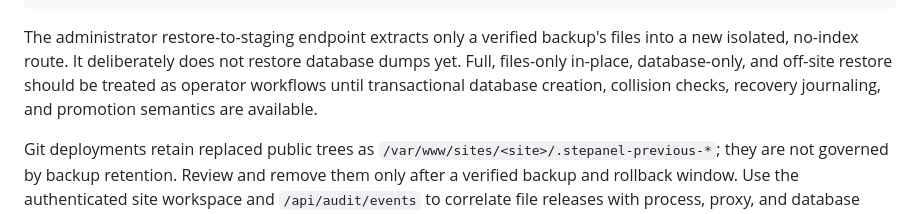
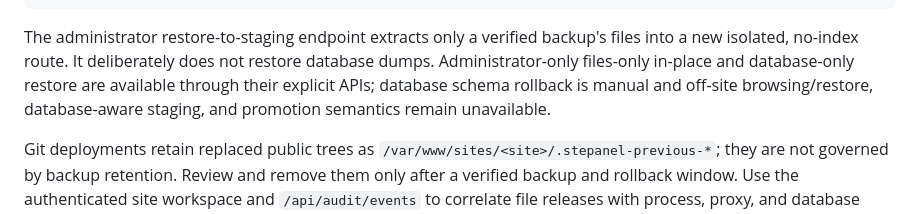
Before and after one commit to itchyitchy123/StePanel, a Markdown page: docs/OPERATIONS.md, the part around the change. Drawn GitHub-style.

```diff
--- a/docs/OPERATIONS.md
+++ b/docs/OPERATIONS.md
@@ -199,10 +199,10 @@ curl -fsS -X POST -H 'Content-Type: application/json' \
 
 The administrator restore-to-staging endpoint extracts only a verified backup's
 files into a new isolated, no-index route. It deliberately does not restore
-database dumps yet. Full, files-only in-place, database-only, and off-site
-restore should be treated as operator workflows until transactional database
-creation, collision checks, recovery journaling, and promotion semantics are
-available.
+database dumps. Administrator-only files-only in-place and database-only
+restore are available through their explicit APIs; database schema rollback is
+manual and off-site browsing/restore, database-aware staging, and promotion
+semantics remain unavailable.
 
 Git deployments retain replaced public trees as
 `/var/www/sites/<site>/.stepanel-previous-*`; they are not governed by backup
```
Also changed, not shown: docs/DEVELOPER_WORKFLOWS.md (+2 -1 lines), docs/PRODUCTION_GAP_ANALYSIS.md (+3 -1 lines).
